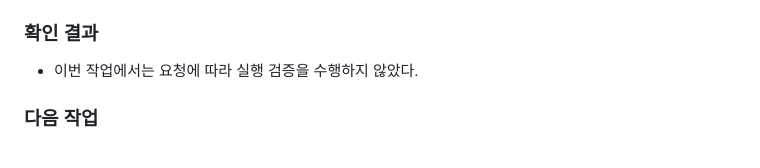
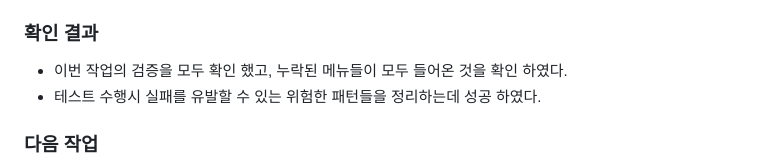
Before and after one commit to JangGeunSong/front-end-test-vendor, a Markdown page: docs/TASK_LOG.md, the part around the change. Rendered like a GitHub page.

Commit message:
update: 테스트 결과를 TASK_LOG.md 파일에 업데이트

```diff
--- a/docs/TASK_LOG.md
+++ b/docs/TASK_LOG.md
@@ -17,7 +17,8 @@
 
 ### 확인 결과
 
-- 이번 작업에서는 요청에 따라 실행 검증을 수행하지 않았다.
+- 이번 작업의 검증을 모두 확인 했고, 누락된 메뉴들이 모두 들어온 것을 확인 하였다.
+- 테스트 수행시 실패를 유발할 수 있는 위험한 패턴들을 정리하는데 성공 하였다.
 
 ### 다음 작업
 
```
